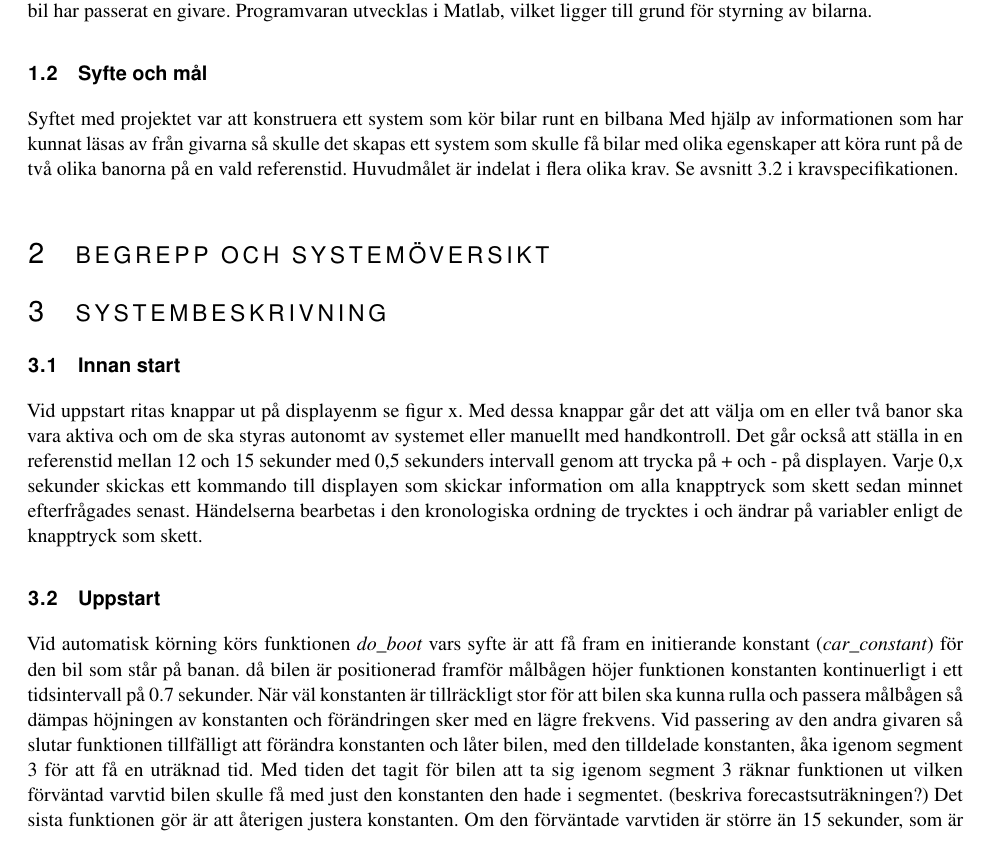
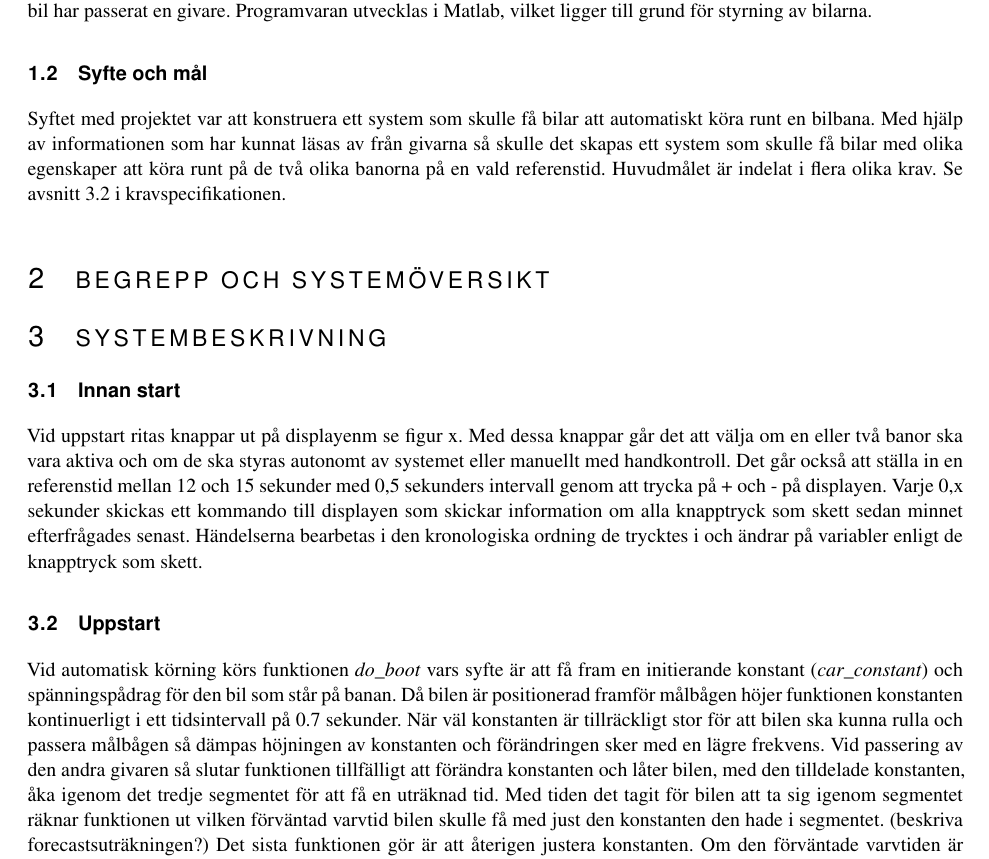
Before and after one commit to sornas/tfyy51, a LaTeX document (Dokument/Teknisk Dokumentation/root.tex): part of page 5 of 14, cut so that both start at the same text. Compiled offline with pdfLaTeX.

Commit message:
Omformulering i syfte och mål

```diff
--- a/Dokument/Teknisk Dokumentation/root.tex
+++ b/Dokument/Teknisk Dokumentation/root.tex
@@ -84,7 +84,7 @@
 \subsection{Bakgrund}
 Detta projektet har utförts med hjälp av en bilbana samt flera bilar, givare, spänningsaggregat och en dator inkopplad till givarna på banan. Via datorn har spänning tillförts till bilbanan. Med hjälp av givarna är det möjligt att veta när en bil har passerat en givare. Programvaran utvecklas i Matlab, vilket ligger till grund för styrning av bilarna.
 \subsection{Syfte och mål}
-Syftet med projektet var att konstruera ett system som kör bilar runt en bilbana
+Syftet med projektet var att konstruera ett system som skulle få bilar att automatiskt köra runt en bilbana.
 %(Se figur~\ref{fig:track_modell}).
 Med hjälp av informationen som har kunnat läsas av från givarna så skulle det
 skapas ett system som skulle få bilar med olika egenskaper att köra runt på de två olika
@@ -107,15 +107,15 @@ trycktes i och ändrar på variabler enligt de knapptryck som skett.
 \subsection{Uppstart}
 
 Vid automatisk körning körs funktionen \emph{do\_boot} vars syfte är att få fram en
-initierande konstant (\emph{car\_constant}) för den bil som står på banan. då bilen är
+initierande konstant (\emph{car\_constant}) och spänningspådrag för den bil som står på banan. Då bilen är
 positionerad framför målbågen höjer funktionen konstanten kontinuerligt i ett
 tidsintervall på 0.7 sekunder. När väl konstanten är tillräckligt stor för att
 bilen ska kunna rulla och passera målbågen så dämpas höjningen av konstanten och förändringen sker med en lägre frekvens. Vid passering av den andra givaren så slutar
 funktionen tillfälligt att förändra konstanten och låter bilen, med den
-tilldelade konstanten, åka igenom segment 3 för att få en uträknad tid. Med
-tiden det tagit för bilen att ta sig igenom segment 3 räknar funktionen ut
+tilldelade konstanten, åka igenom det tredje segmentet för att få en uträknad tid. Med
+tiden det tagit för bilen att ta sig igenom segmentet räknar funktionen ut
 vilken förväntad varvtid bilen skulle få med just den konstanten den hade i
-segmentet.  (beskriva forecastsuträkningen?) Det sista funktionen gör är att
+segmentet. (beskriva forecastsuträkningen?) Det sista funktionen gör är att
 återigen justera konstanten. Om den förväntade varvtiden är större än 15
 sekunder, som är referensvarvtiden för första varvet, så ökar konstanten och är
 den förväntade varvtiden mindre än 15 sekunder så sänks konstanten.
```
